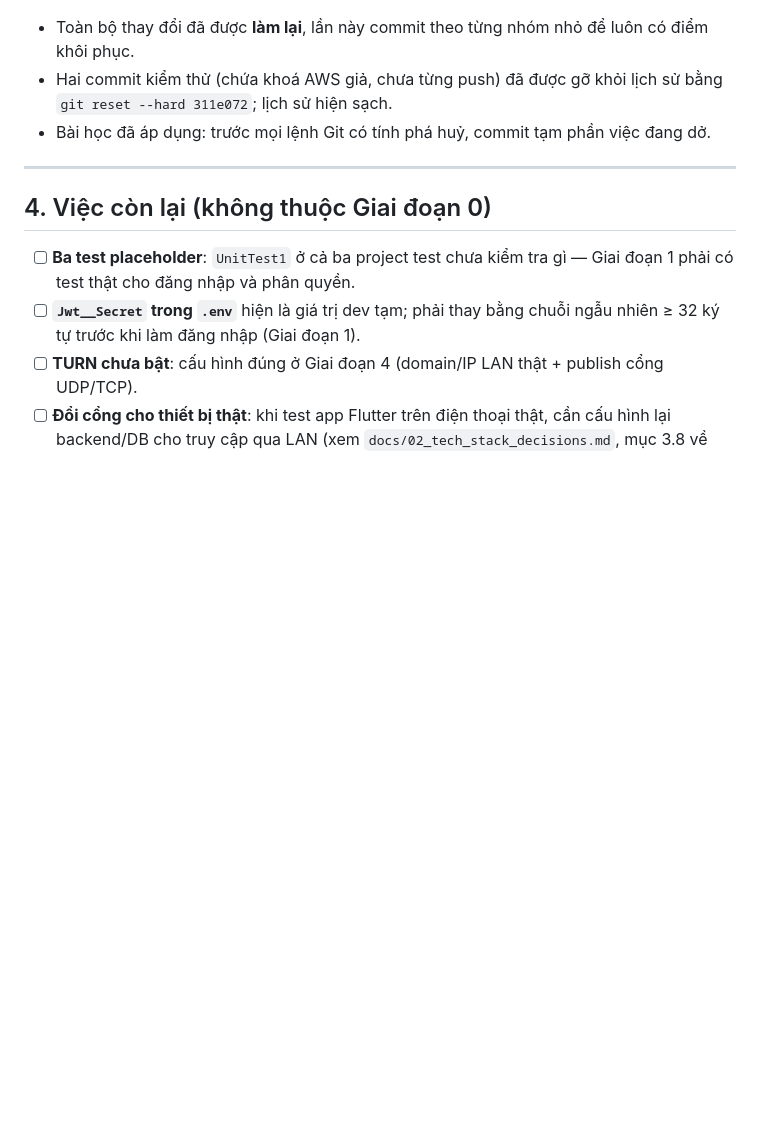
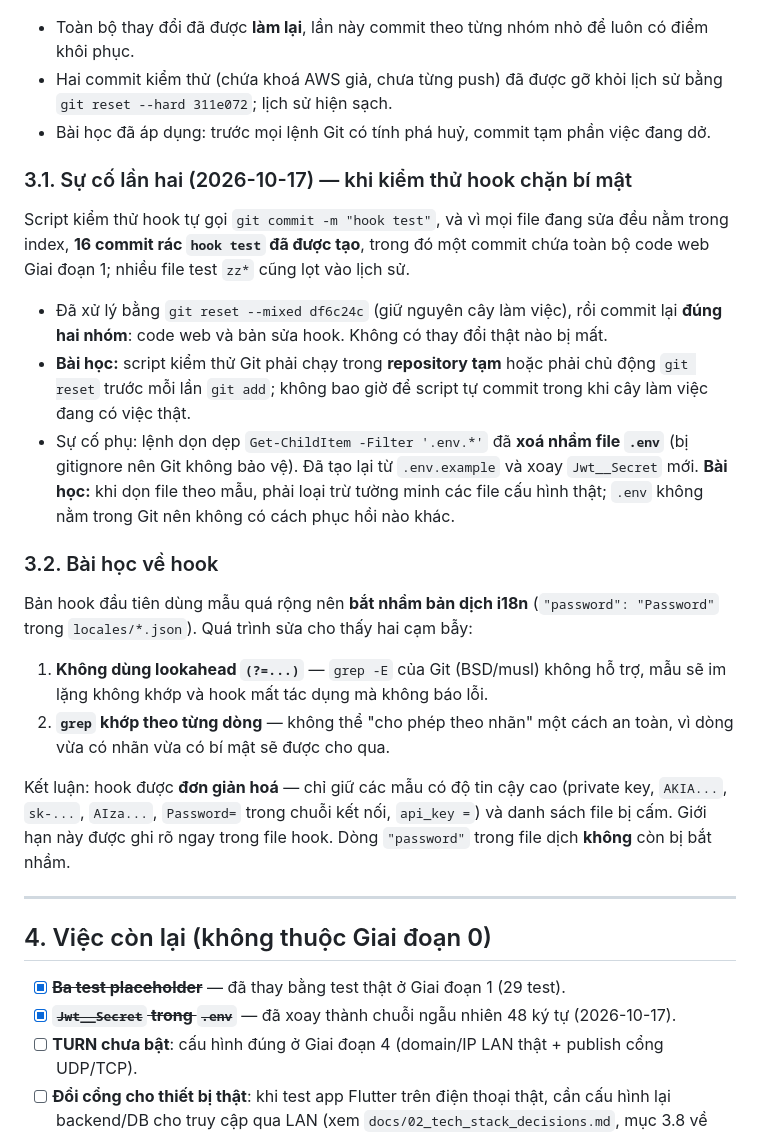
Before and after one commit to DangKhoa-1085/Comink, a Markdown page: docs/tasks/phase0_remediation.md, the part around the change. Rendered like a GitHub page; blank space fills up the shorter version.

Commit message:
docs: ghi lai su co khi kiem thu hook va cach khac phuc

```diff
--- a/docs/tasks/phase0_remediation.md
+++ b/docs/tasks/phase0_remediation.md
@@ -74,12 +74,30 @@ Trong lúc kiểm thử hook, một lệnh `git reset --hard` đã **xoá các t
 - Hai commit kiểm thử (chứa khoá AWS giả, chưa từng push) đã được gỡ khỏi lịch sử bằng `git reset --hard 311e072`; lịch sử hiện sạch.
 - Bài học đã áp dụng: trước mọi lệnh Git có tính phá huỷ, commit tạm phần việc đang dở.
 
+### 3.1. Sự cố lần hai (2026-10-17) — khi kiểm thử hook chặn bí mật
+
+Script kiểm thử hook tự gọi `git commit -m "hook test"`, và vì mọi file đang sửa đều nằm trong index, **16 commit rác `hook test` đã được tạo**, trong đó một commit chứa toàn bộ code web Giai đoạn 1; nhiều file test `zz*` cũng lọt vào lịch sử.
+
+- Đã xử lý bằng `git reset --mixed df6c24c` (giữ nguyên cây làm việc), rồi commit lại **đúng hai nhóm**: code web và bản sửa hook. Không có thay đổi thật nào bị mất.
+- **Bài học:** script kiểm thử Git phải chạy trong **repository tạm** hoặc phải chủ động `git reset` trước mỗi lần `git add`; không bao giờ để script tự commit trong khi cây làm việc đang có việc thật.
+- Sự cố phụ: lệnh dọn dẹp `Get-ChildItem -Filter '.env.*'` đã **xoá nhầm file `.env`** (bị gitignore nên Git không bảo vệ). Đã tạo lại từ `.env.example` và xoay `Jwt__Secret` mới.
+  **Bài học:** khi dọn file theo mẫu, phải loại trừ tường minh các file cấu hình thật; `.env` không nằm trong Git nên không có cách phục hồi nào khác.
+
+### 3.2. Bài học về hook
+
+Bản hook đầu tiên dùng mẫu quá rộng nên **bắt nhầm bản dịch i18n** (`"password": "Password"` trong `locales/*.json`). Quá trình sửa cho thấy hai cạm bẫy:
+
+1. **Không dùng lookahead `(?=...)`** — `grep -E` của Git (BSD/musl) không hỗ trợ, mẫu sẽ im lặng không khớp và hook mất tác dụng mà không báo lỗi.
+2. **`grep` khớp theo từng dòng** — không thể "cho phép theo nhãn" một cách an toàn, vì dòng vừa có nhãn vừa có bí mật sẽ được cho qua.
+
+Kết luận: hook được **đơn giản hoá** — chỉ giữ các mẫu có độ tin cậy cao (private key, `AKIA...`, `sk-...`, `AIza...`, `Password=` trong chuỗi kết nối, `api_key =`) và danh sách file bị cấm. Giới hạn này được ghi rõ ngay trong file hook. Dòng `"password"` trong file dịch **không** còn bị bắt nhầm.
+
 ---
 
 ## 4. Việc còn lại (không thuộc Giai đoạn 0)
 
-- [ ] **Ba test placeholder**: `UnitTest1` ở cả ba project test chưa kiểm tra gì — Giai đoạn 1 phải có test thật cho đăng nhập và phân quyền.
-- [ ] **`Jwt__Secret` trong `.env`** hiện là giá trị dev tạm; phải thay bằng chuỗi ngẫu nhiên ≥ 32 ký tự trước khi làm đăng nhập (Giai đoạn 1).
+- [x] ~~**Ba test placeholder**~~ — đã thay bằng test thật ở Giai đoạn 1 (29 test).
+- [x] ~~**`Jwt__Secret` trong `.env`**~~ — đã xoay thành chuỗi ngẫu nhiên 48 ký tự (2026-10-17).
 - [ ] **TURN chưa bật**: cấu hình đúng ở Giai đoạn 4 (domain/IP LAN thật + publish cổng UDP/TCP).
 - [ ] **Đổi cổng cho thiết bị thật**: khi test app Flutter trên điện thoại thật, cần cấu hình lại backend/DB cho truy cập qua LAN (xem `docs/02_tech_stack_decisions.md`, mục 3.8 về HTTPS).
 
```
